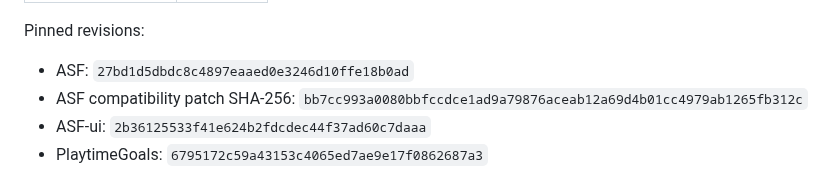
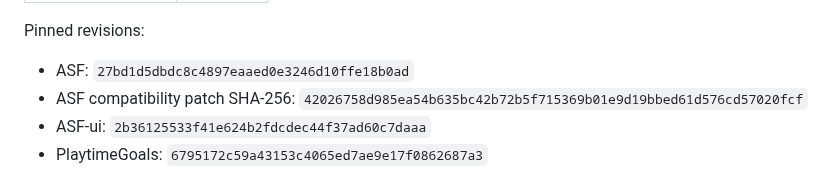
Before and after one commit to M0npet/asf-control-suite, a Markdown page: README.md, the part around the change. Drawn GitHub-style.

Commit message:
docs: repin repaired ASF patch

```diff
--- a/README.md
+++ b/README.md
@@ -112,7 +112,7 @@ The canonical source of truth is [`release/pins.env`](release/pins.env).
 Pinned revisions:
 
 - ASF: `27bd1d5dbdc8c4897eaaed0e3246d10ffe18b0ad`
-- ASF compatibility patch SHA-256: `bb7cc993a0080bbfccdce1ad9a79876aceab12a69d4b01cc4979ab1265fb312c`
+- ASF compatibility patch SHA-256: `42026758d985ea54b635bc42b72b5f715369b01e9d19bbed61d576cd57020fcf`
 - ASF-ui: `2b36125533f41e624b2fdcdec44f37ad60c7daaa`
 - PlaytimeGoals: `6795172c59a43153c4065ed7ae9e17f0862687a3`
 
```
